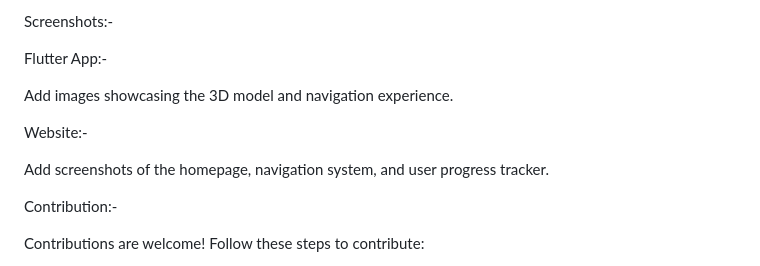
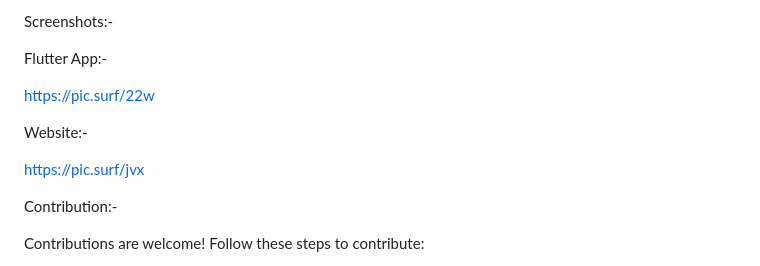
Before and after one commit to satwikmishra11/sahsarthi, a Markdown page: README.md, the part around the change. Rendered like a GitHub page.

Commit message:
Update README.md
screenshots of app added

```diff
--- a/README.md
+++ b/README.md
@@ -91,12 +91,12 @@ Screenshots:-
 
 Flutter App:-
 
-Add images showcasing the 3D model and navigation experience.
-
+https://pic.surf/22w
 
 Website:-
 
-Add screenshots of the homepage, navigation system, and user progress tracker.
+https://pic.surf/jvx
+
 
 Contribution:-
 
```
